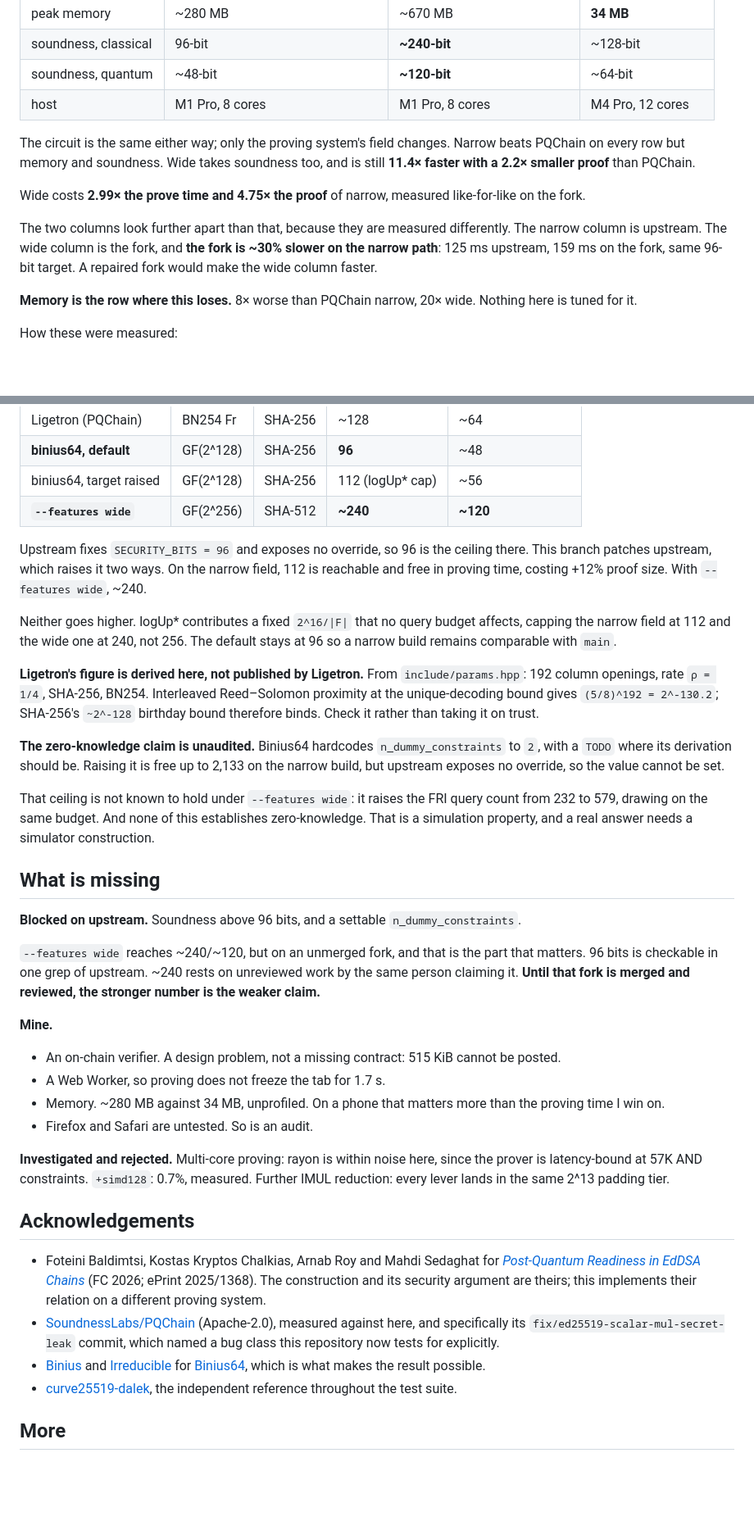
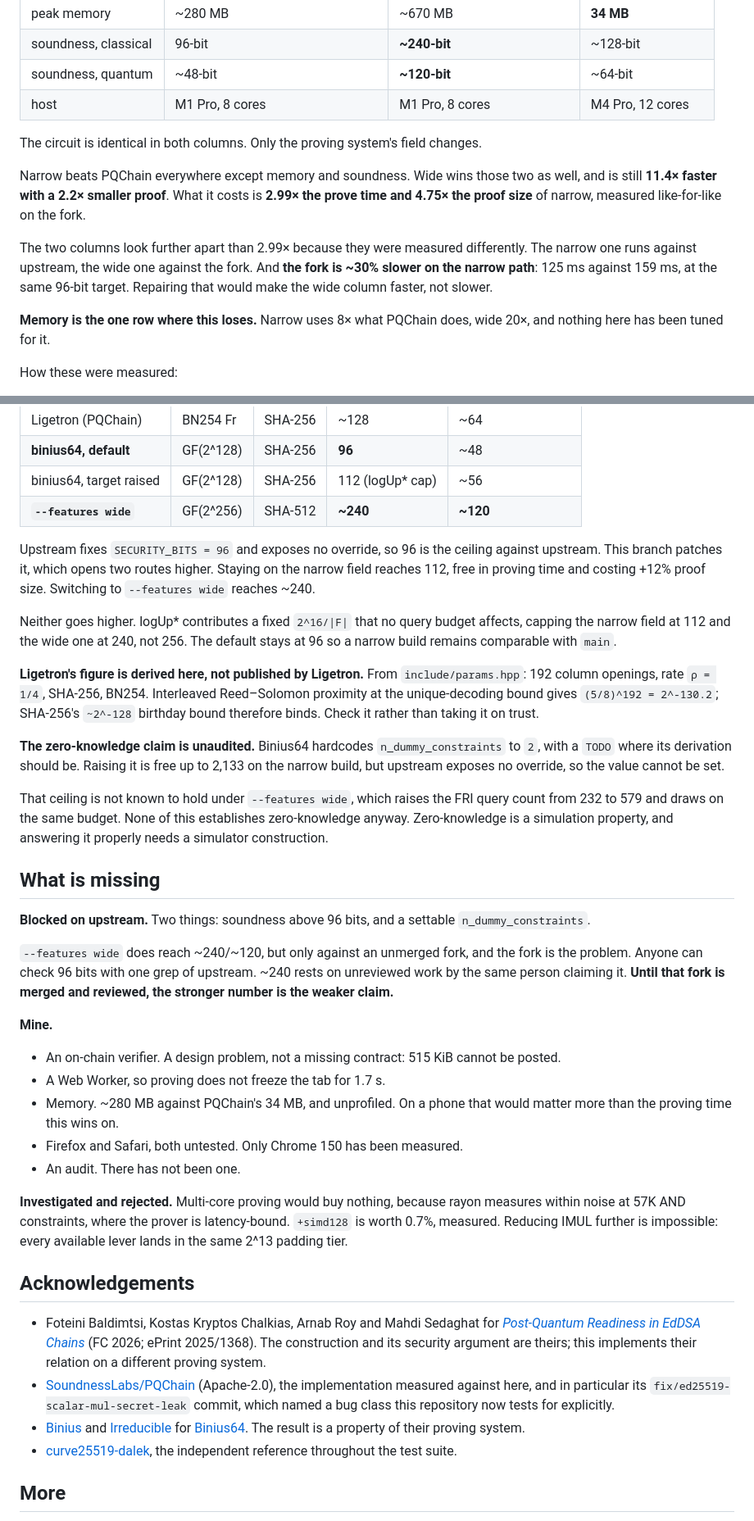
Before and after one commit to rahuljaguste/pq-edDSA, a Markdown page: README.md, 2 parts joined by grey strips. Shown at 82% size. Rendered like a GitHub page; blank space fills up the shorter version.

Commit message:
docs: fix the prose, including one thing that was simply wrong
The readability pass traded 40-word sentences for verbless fragments and
choppy one-line paragraphs. That is not better prose, only differently
bad. Reading it properly turned up six problems.

One was an error. "Firefox and Safari are untested. So is an audit." An
audit is not untested; there has not been one. Now two separate points.

Three were ambiguous. "Wide takes soundness too" did not say from whom.
"8x worse than PQChain narrow" read as though narrow belonged to PQChain.
"That ceiling is not known to hold under --features wide: it raises the
query count" left "it" pointing at the ceiling.

Two were clumsy. "the proving time I win on" and "measured against here"
were both rewritten, and a stranded two-line paragraph carrying the
2.99x figure was folded back into the sentence it belongs to.

Mean sentence length is 13.1 words and the longest is 26, down from a 36
I had introduced in the fix above.

Slop checked again on the way out, since prose edits are where it
returns: 2 em-dashes and both are table cells, one "rather than", bold
down to 38, no curly quotes or ellipses, none of the vocabulary. All 31
numbers present, links and anchors resolve.

```diff
--- a/README.md
+++ b/README.md
@@ -74,20 +74,19 @@ can test candidates offline. Harmless at full entropy, fatal for a guessable see
 | soundness, quantum | ~48-bit | **~120-bit** | ~64-bit |
 | host | M1 Pro, 8 cores | M1 Pro, 8 cores | M4 Pro, 12 cores |
 
-The circuit is the same either way; only the proving system's field changes. Narrow beats
-PQChain on every row but memory and soundness. Wide takes soundness too, and is still
-**11.4× faster with a 2.2× smaller proof** than PQChain.
+The circuit is identical in both columns. Only the proving system's field changes.
 
-Wide costs **2.99× the prove time and 4.75× the proof** of narrow, measured like-for-like
-on the fork.
+Narrow beats PQChain everywhere except memory and soundness. Wide wins those two as well,
+and is still **11.4× faster with a 2.2× smaller proof**. What it costs is **2.99× the prove
+time and 4.75× the proof size** of narrow, measured like-for-like on the fork.
 
-The two columns look further apart than that, because they are measured differently. The
-narrow column is upstream. The wide column is the fork, and **the fork is ~30% slower on
-the narrow path**: 125 ms upstream, 159 ms on the fork, same 96-bit target. A repaired fork
-would make the wide column faster.
+The two columns look further apart than 2.99× because they were measured differently. The
+narrow one runs against upstream, the wide one against the fork. And **the fork is ~30%
+slower on the narrow path**: 125 ms against 159 ms, at the same 96-bit target. Repairing
+that would make the wide column faster, not slower.
 
-**Memory is the row where this loses.** 8× worse than PQChain narrow, 20× wide. Nothing
-here is tuned for it.
+**Memory is the one row where this loses.** Narrow uses 8× what PQChain does, wide 20×, and
+nothing here has been tuned for it.
 
 How these were measured:
 
@@ -138,9 +137,10 @@ with each other and not with `main`.
 | binius64, target raised | GF(2^128) | SHA-256 | 112 (logUp\* cap) | ~56 |
 | **`--features wide`** | GF(2^256) | SHA-512 | **~240** | **~120** |
 
-Upstream fixes `SECURITY_BITS = 96` and exposes no override, so 96 is the ceiling there.
-This branch patches upstream, which raises it two ways. On the narrow field, 112 is
-reachable and free in proving time, costing +12% proof size. With `--features wide`, ~240.
+Upstream fixes `SECURITY_BITS = 96` and exposes no override, so 96 is the ceiling against
+upstream. This branch patches it, which opens two routes higher. Staying on the narrow
+field reaches 112, free in proving time and costing +12% proof size. Switching to
+`--features wide` reaches ~240.
 
 Neither goes higher. logUp\* contributes a fixed `2^16/|F|` that no query budget affects,
 capping the narrow field at 112 and the wide one at 240, not 256. The default stays at 96
@@ -155,30 +155,34 @@ therefore binds. Check it rather than taking it on trust.
 with a `TODO` where its derivation should be. Raising it is free up to 2,133 on the narrow
 build, but upstream exposes no override, so the value cannot be set.
 
-That ceiling is not known to hold under `--features wide`: it raises the FRI query count
-from 232 to 579, drawing on the same budget. And none of this establishes zero-knowledge.
-That is a simulation property, and a real answer needs a simulator construction.
+That ceiling is not known to hold under `--features wide`, which raises the FRI query count
+from 232 to 579 and draws on the same budget. None of this establishes zero-knowledge
+anyway. Zero-knowledge is a simulation property, and answering it properly needs a
+simulator construction.
 
 ## What is missing
 
-**Blocked on upstream.** Soundness above 96 bits, and a settable `n_dummy_constraints`.
+**Blocked on upstream.** Two things: soundness above 96 bits, and a settable
+`n_dummy_constraints`.
 
-`--features wide` reaches ~240/~120, but on an unmerged fork, and that is the part that
-matters. 96 bits is checkable in one grep of upstream. ~240 rests on unreviewed work by the
-same person claiming it. **Until that fork is merged and reviewed, the stronger number is
-the weaker claim.**
+`--features wide` does reach ~240/~120, but only against an unmerged fork, and the fork is
+the problem. Anyone can check 96 bits with one grep of upstream. ~240 rests on unreviewed
+work by the same person claiming it. **Until that fork is merged and reviewed, the stronger
+number is the weaker claim.**
 
 **Mine.**
 
 - An on-chain verifier. A design problem, not a missing contract: 515 KiB cannot be posted.
 - A Web Worker, so proving does not freeze the tab for 1.7 s.
-- Memory. ~280 MB against 34 MB, unprofiled. On a phone that matters more than the proving
-  time I win on.
-- Firefox and Safari are untested. So is an audit.
+- Memory. ~280 MB against PQChain's 34 MB, and unprofiled. On a phone that would matter
+  more than the proving time this wins on.
+- Firefox and Safari, both untested. Only Chrome 150 has been measured.
+- An audit. There has not been one.
 
-**Investigated and rejected.** Multi-core proving: rayon is within noise here, since the
-prover is latency-bound at 57K AND constraints. `+simd128`: 0.7%, measured. Further IMUL
-reduction: every lever lands in the same 2^13 padding tier.
+**Investigated and rejected.** Multi-core proving would buy nothing, because rayon measures
+within noise at 57K AND constraints, where the prover is latency-bound. `+simd128` is worth
+0.7%, measured. Reducing IMUL further is impossible: every available lever lands in the same
+2^13 padding tier.
 
 ## Acknowledgements
 
@@ -186,12 +190,13 @@ reduction: every lever lands in the same 2^13 padding tier.
   *[Post-Quantum Readiness in EdDSA Chains](https://eprint.iacr.org/2025/1368.pdf)*
   (FC 2026; ePrint 2025/1368). The construction and its security argument are theirs; this
   implements their relation on a different proving system.
-- [SoundnessLabs/PQChain](https://github.com/SoundnessLabs/PQChain) (Apache-2.0), measured
-  against here, and specifically its `fix/ed25519-scalar-mul-secret-leak` commit, which
-  named a bug class this repository now tests for explicitly.
+- [SoundnessLabs/PQChain](https://github.com/SoundnessLabs/PQChain) (Apache-2.0), the
+  implementation measured against here, and in particular its
+  `fix/ed25519-scalar-mul-secret-leak` commit, which named a bug class this repository now
+  tests for explicitly.
 - [Binius](https://www.binius.xyz) and [Irreducible](https://www.irreducible.com) for
-  [Binius64](https://github.com/binius-zk/binius64), which is what makes the result
-  possible.
+  [Binius64](https://github.com/binius-zk/binius64). The result is a property of their
+  proving system.
 - [curve25519-dalek](https://github.com/dalek-cryptography/curve25519-dalek), the
   independent reference throughout the test suite.
 
```
Also changed, not shown: other parts of README.md (+2 -2 lines).
